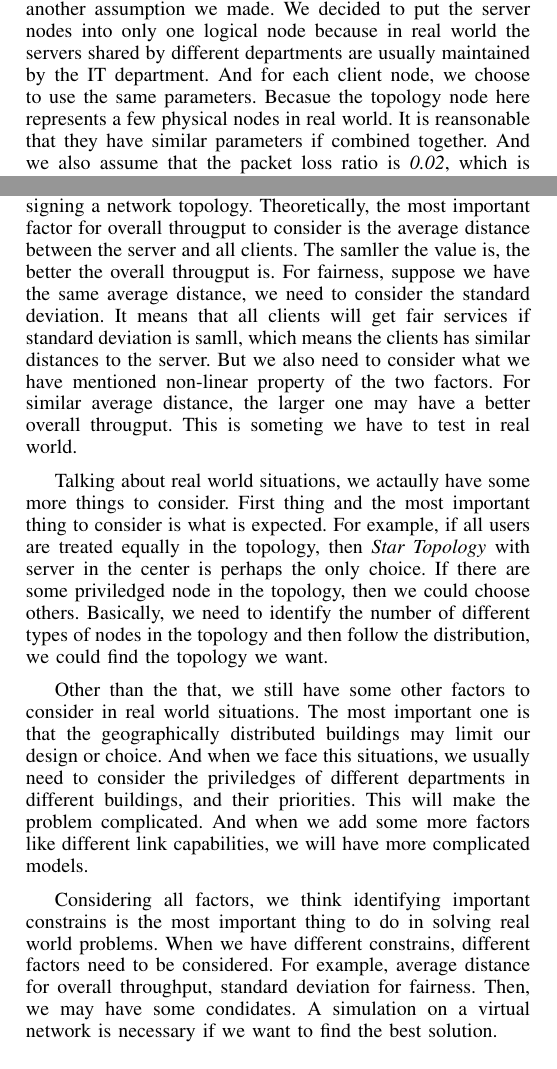
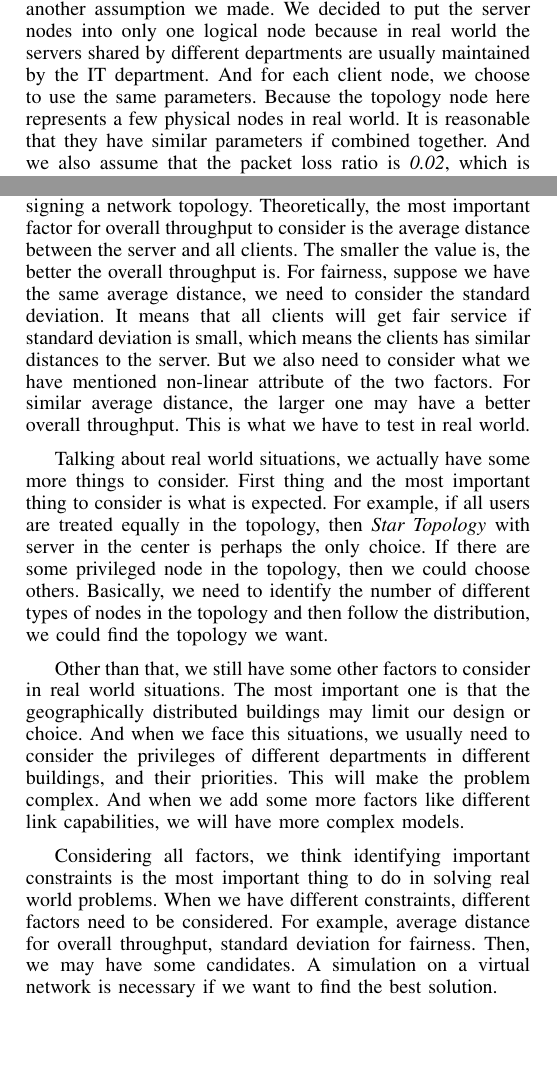
Before and after one commit to hjjandy/536final, a LaTeX paper (report.tex, which reads evaluation.tex, introduction.tex): two parts of the columns of pages 1 and 4 of 6, joined at a grey line, cut so that both start at the same text, the shorter picture padded with empty space. Compiled offline with pdfLaTeX.

Commit message:
minor changes

```diff
--- a/evaluation.tex
+++ b/evaluation.tex
@@ -193,30 +193,30 @@ between the throughput and the distance is non-linear. Those results will help
 us design or choose the topology we use.
 
 \subsection{Suggestions} \label{subsec:suggestions}
-According to the result we have, we have something guidance when we are facing the problem of
+According to the results we have, we have something for guidance when we are facing the problem of
 choosing or designing a network topology. Theoretically, the most important factor for overall
-througput to consider is the average distance between the server and all clients. The samller
-the value is, the better the overall througput is. For fairness, suppose we have the same
+throughput to consider is the average distance between the server and all clients. The smaller
+the value is, the better the overall throughput is. For fairness, suppose we have the same
 average distance, we need to consider the standard deviation. It means that all clients will
-get fair services if standard deviation is samll, which means the clients has similar distances
-to the server. But we also need to consider what we have mentioned non-linear property of the two
-factors. For similar average distance, the larger one may have a better overall througput. This is
-someting we have to test in real world.
+get fair service if standard deviation is small, which means the clients has similar distances
+to the server. But we also need to consider what we have mentioned non-linear attribute of the two
+factors. For similar average distance, the larger one may have a better overall throughput. This is
+what we have to test in real world.
 
-Talking about real world situations, we actaully have some more things to consider. First thing and
+Talking about real world situations, we actually have some more things to consider. First thing and
 the most important thing to consider is what is expected. For example, if all users are treated
 equally in the topology, then {\it Star Topology} with server in the center is perhaps the only
-choice. If there are some priviledged node in the topology, then we could choose others. Basically,
+choice. If there are some privileged node in the topology, then we could choose others. Basically,
 we need to identify the number of different types of nodes in the topology and then follow the distribution,
 we could find the topology we want.
 
-Other than the that, we still have some other factors to consider in real world situations. The most
+Other than that, we still have some other factors to consider in real world situations. The most
 important one is that the geographically distributed buildings may limit our design or choice. And when
-we face this situations, we usually need to consider the priviledges of different departments in different
-buildings, and their priorities. This will make the problem complicated. And when we add some more factors
-like different link capabilities, we will have more complicated models.
+we face this situations, we usually need to consider the privileges of different departments in different
+buildings, and their priorities. This will make the problem complex. And when we add some more factors
+like different link capabilities, we will have more complex models.
 
-Considering all factors, we think identifying important constrains is the most important thing to do in solving
-real world problems. When we have different constrains, different factors need to be considered. For example,
-average distance for overall throughput, standard deviation for fairness. Then, we may have some condidates.
+Considering all factors, we think identifying important constraints is the most important thing to do in solving
+real world problems. When we have different constraints, different factors need to be considered. For example,
+average distance for overall throughput, standard deviation for fairness. Then, we may have some candidates.
 A simulation on a virtual network is necessary if we want to find the best solution.
--- a/introduction.tex
+++ b/introduction.tex
@@ -47,7 +47,7 @@ one server node and six client nodes. This is another assumption we made.
 We decided to put the server nodes into only one logical node
 because in real world the servers shared by different departments are usually
 maintained by the IT department. And for each client node, we choose to use the same parameters.
-Becasue the topology node here represents a few physical nodes in real world. It is reansonable
+Because the topology node here represents a few physical nodes in real world. It is reasonable
 that they have similar parameters if combined together.
 And we also assume that the packet loss ratio is \textit{0.02}, which is considered
 acceptable \cite{PacketLoss:wiki}.
```
